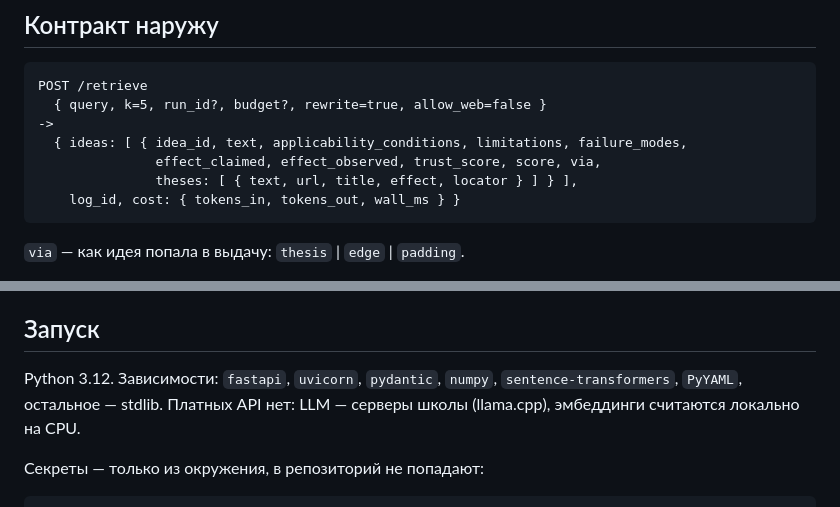
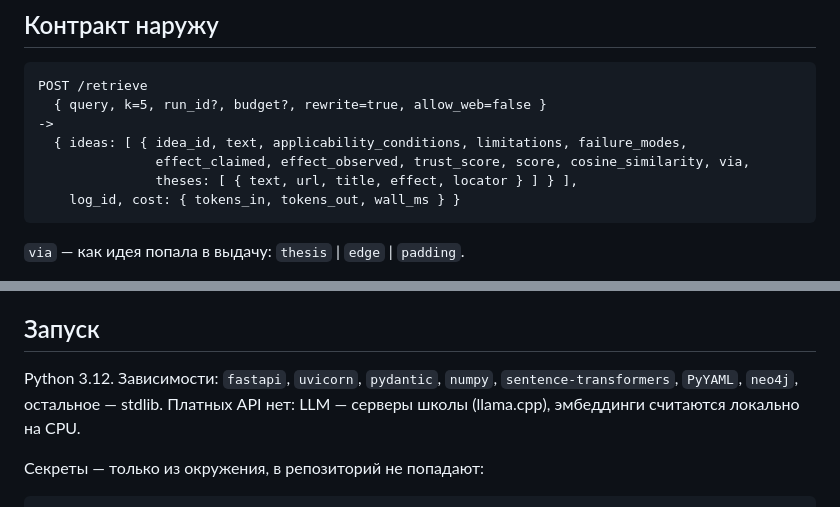
Before and after one commit to n4rly-boop/ideas-lake, a Markdown page: README.md, 2 parts joined by grey strips. Rendered like a GitHub page.

````diff
--- a/README.md
+++ b/README.md
@@ -41,7 +41,7 @@ POST /retrieve
   { query, k=5, run_id?, budget?, rewrite=true, allow_web=false }
 ->
   { ideas: [ { idea_id, text, applicability_conditions, limitations, failure_modes,
-               effect_claimed, effect_observed, trust_score, score, via,
+               effect_claimed, effect_observed, trust_score, score, cosine_similarity, via,
                theses: [ { text, url, title, effect, locator } ] } ],
     log_id, cost: { tokens_in, tokens_out, wall_ms } }
 ```
@@ -87,7 +88,7 @@ FastAPI: `GET /docs` — Swagger, `GET /openapi.json` — машинная сх
 ## Запуск
 
 Python 3.12. Зависимости: `fastapi`, `uvicorn`, `pydantic`, `numpy`,
-`sentence-transformers`, `PyYAML`, остальное — stdlib. Платных API нет: LLM — серверы
+`sentence-transformers`, `PyYAML`, `neo4j`, остальное — stdlib. Платных API нет: LLM — серверы
 школы (llama.cpp), эмбеддинги считаются локально на CPU.
 
 Секреты — только из окружения, в репозиторий не попадают:
````
Also changed, not shown: other parts of README.md (+22 -24 lines).
